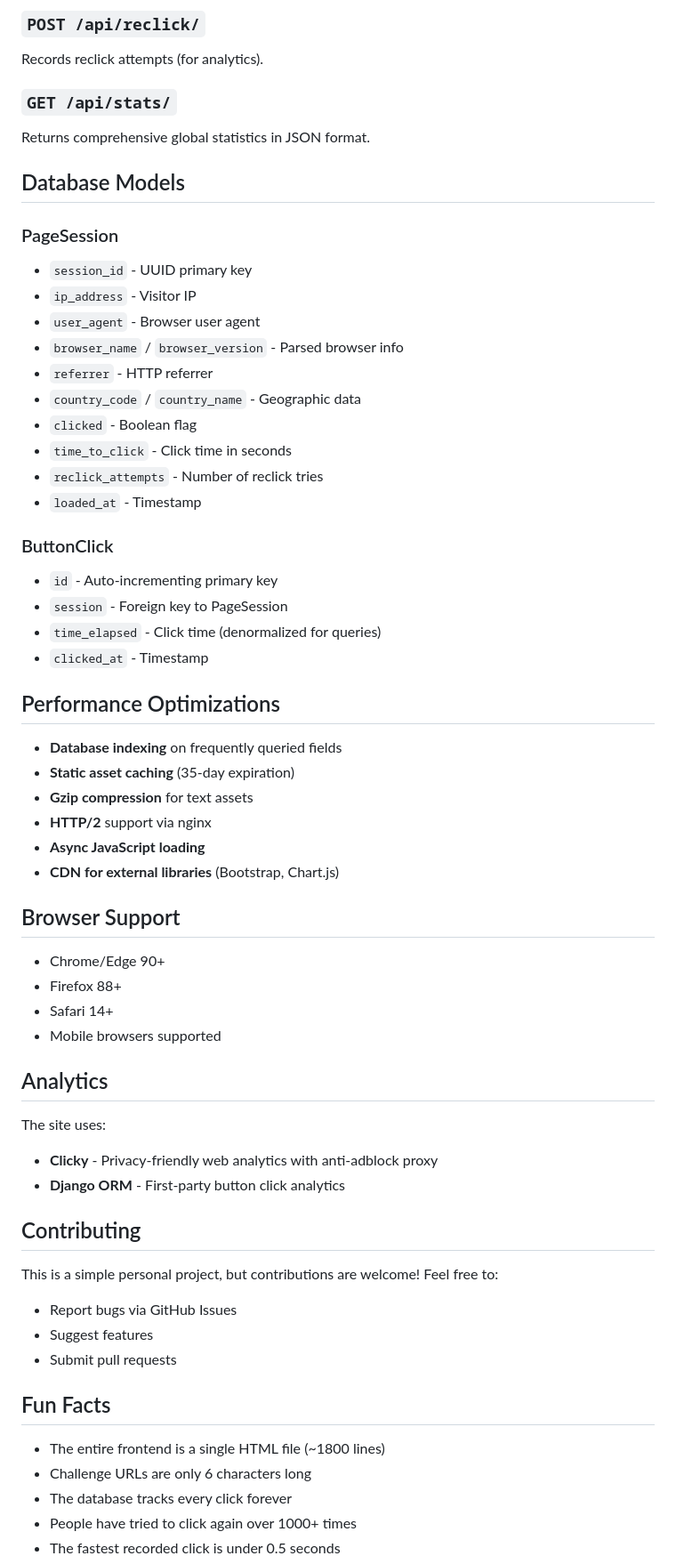
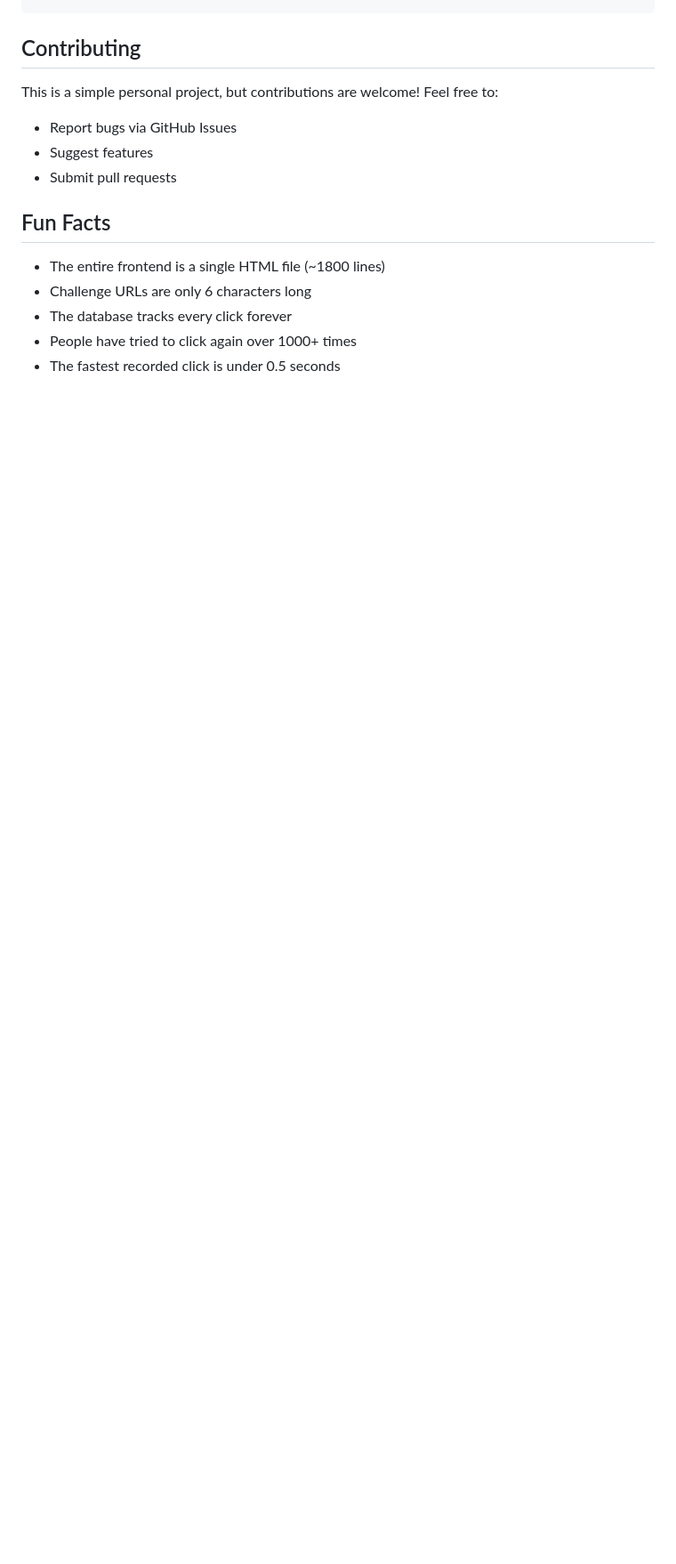
Before and after one commit to nadermx/justabutton, a Markdown page: README.md, the part around the change printed below. Shown: that part at 89% size. GitHub-like rendering; blank space fills up the shorter version.

Commit message:
Update README with user edits

```diff
--- a/README.md
+++ b/README.md
@@ -232,51 +176,3 @@ Records a button click with elapsed time.
-### `POST /api/reclick/`
-Records reclick attempts (for analytics).
-
-### `GET /api/stats/`
-Returns comprehensive global statistics in JSON format.
-
-## Database Models
-
-### PageSession
-- `session_id` - UUID primary key
-- `ip_address` - Visitor IP
-- `user_agent` - Browser user agent
-- `browser_name` / `browser_version` - Parsed browser info
-- `referrer` - HTTP referrer
-- `country_code` / `country_name` - Geographic data
-- `clicked` - Boolean flag
-- `time_to_click` - Click time in seconds
-- `reclick_attempts` - Number of reclick tries
-- `loaded_at` - Timestamp
-
-### ButtonClick
-- `id` - Auto-incrementing primary key
-- `session` - Foreign key to PageSession
-- `time_elapsed` - Click time (denormalized for queries)
-- `clicked_at` - Timestamp
-
-## Performance Optimizations
-
-- **Database indexing** on frequently queried fields
-- **Static asset caching** (35-day expiration)
-- **Gzip compression** for text assets
-- **HTTP/2** support via nginx
-- **Async JavaScript loading**
-- **CDN for external libraries** (Bootstrap, Chart.js)
-
-## Browser Support
-
-- Chrome/Edge 90+
-- Firefox 88+
-- Safari 14+
-- Mobile browsers supported
-
-## Analytics
-
-The site uses:
-- **Clicky** - Privacy-friendly web analytics with anti-adblock proxy
-- **Django ORM** - First-party button click analytics
-
 ## Contributing
 
 This is a simple personal project, but contributions are welcome! Feel free to:
```
Also changed, not shown: other parts of README.md (+0 -56 lines).
